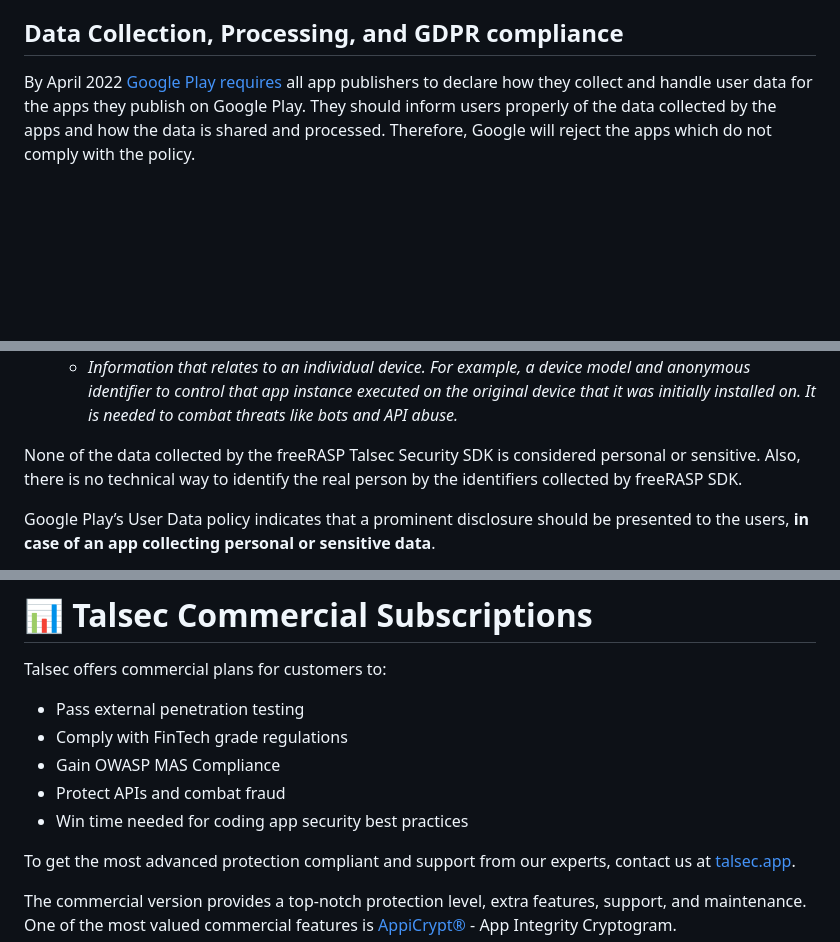
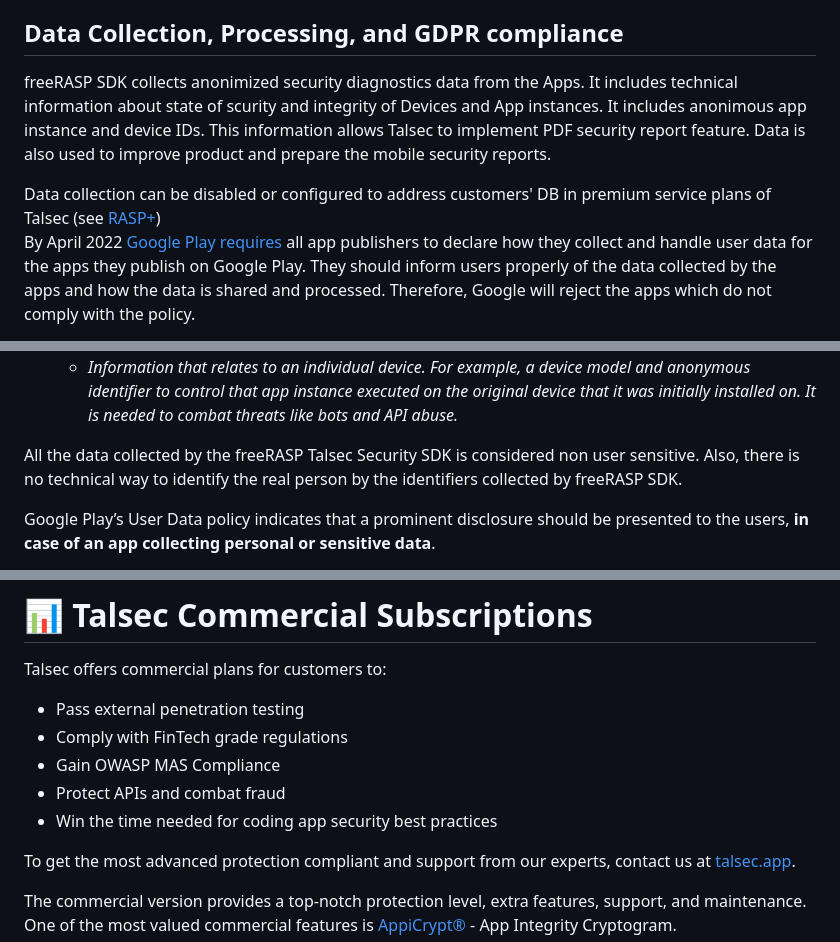
Before and after one commit to talsec/Free-RASP-Community, a Markdown page: README.md, 3 parts joined by grey strips. GitHub-like rendering; blank space fills up the shorter version.

```diff
--- a/README.md
+++ b/README.md
@@ -70,6 +70,9 @@ App security monitoring service are shared both for Android and iOS. App securit
 * Each account can set up a Watcher to receive weekly alerts about detected attempts for app modifications
 
 ## Data Collection, Processing, and GDPR compliance
+freeRASP SDK collects anonimized security diagnostics data from the Apps. It includes technical information about state of scurity and integrity of Devices and App instances. It includes anonimous app instance and device IDs. This information allows Talsec to implement PDF security report feature. Data is also used to improve product and prepare the mobile security reports.
+
+Data collection can be disabled or configured to address customers' DB in premium service plans of Talsec (see [RASP+](https://github.com/orgs/talsec/discussions/5))
 By April 2022 [Google Play requires](https://support.google.com/googleplay/android-developer/answer/10787469?hl=en) all app publishers to declare how they collect and handle user data for the apps they publish on Google Play. They should inform users properly of the data collected by the apps and how the data is shared and processed. Therefore, Google will reject the apps which do not comply with the policy.
 
 Apple has a similar [approach](https://developer.apple.com/app-store/app-privacy-details/) and data types specification.
@@ -87,7 +90,7 @@ For the purpose of Fraud prevention, user safety, and compliance the dedicated A
     * Information that relates to an individual device. For example, a device model and anonymous identifier to control that app instance executed on the original device that it was initially installed on. It is needed to combat threats like bots and API abuse.
 </i>
 
-None of the data collected by the freeRASP Talsec Security SDK is considered personal or sensitive. Also, there is no technical way to identify the real person by the identifiers collected by freeRASP SDK.
+All the data collected by the freeRASP Talsec Security SDK is considered non user sensitive. Also, there is no technical way to identify the real person by the identifiers collected by freeRASP SDK.
 
 Google Play’s User Data policy indicates that a prominent disclosure should be presented to the users, **in case of an app collecting personal or sensitive data**.
 
@@ -105,7 +108,7 @@ Talsec offers commercial plans for customers to:
 * Comply with FinTech grade regulations
 * Gain OWASP MAS Compliance
 * Protect APIs and combat fraud
-* Win time needed for coding app security best practices
+* Win the time needed for coding app security best practices
 
 To get the most advanced protection compliant  and support from our experts, contact us at [talsec.app](https://talsec.app).
 
```
